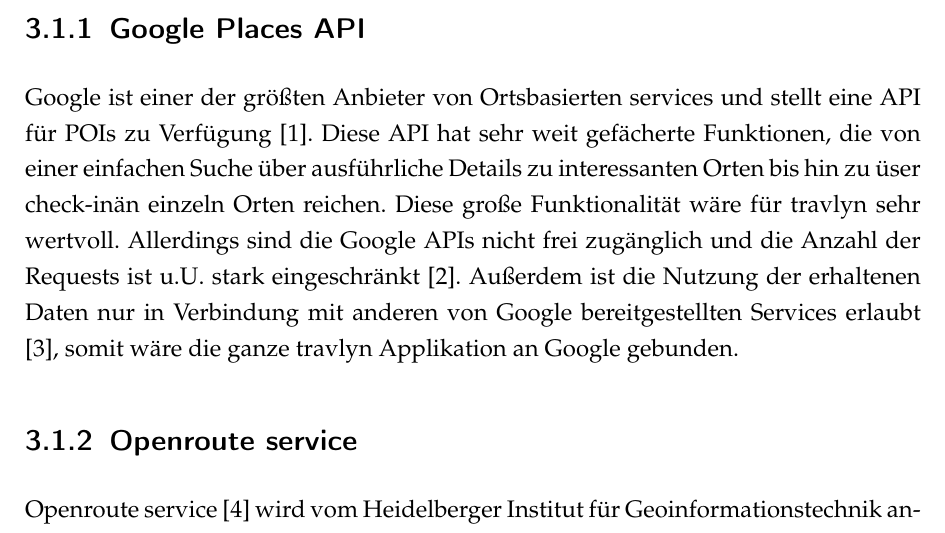
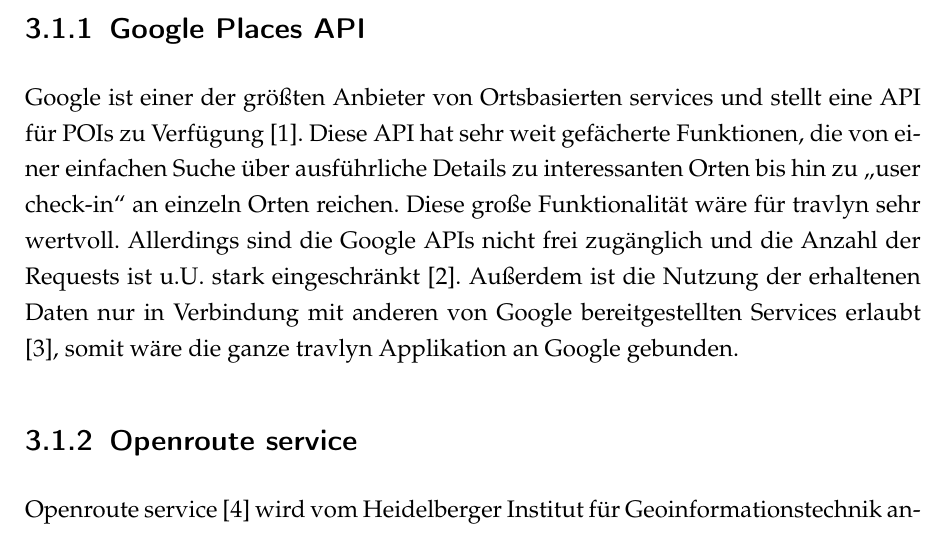
Before and after one commit to raphaelmue/travlyn, a LaTeX thesis (docs/work/work.tex, which reads docs/work/content/04_content/datengrundlage.tex): part of page 16 of 23, cut so that both start at the same text. Compiled offline with pdfLaTeX.

Commit message:
workBasicsJoshua: small correction

```diff
--- a/docs/work/content/04_content/datengrundlage.tex
+++ b/docs/work/content/04_content/datengrundlage.tex
@@ -14,7 +14,7 @@
 \end{itemize}
 
 \subsection{Google Places API}
-Google ist einer der größten Anbieter von Ortsbasierten services und stellt eine API für POIs zu Verfügung \cite{google2020}. Diese API hat sehr weit gefächerte Funktionen, die von einer einfachen Suche über ausführliche Details zu interessanten Orten bis hin zu "user check-in" an einzeln Orten reichen. Diese große Funktionalität wäre für travlyn sehr wertvoll. Allerdings sind die Google APIs nicht frei zugänglich und die Anzahl der Requests ist u.U. stark eingeschränkt \cite{singhal2012implementation}. Außerdem ist die Nutzung der erhaltenen Daten nur in Verbindung mit anderen von Google bereitgestellten Services erlaubt \cite{googleTerms2020}, somit wäre die ganze travlyn Applikation an Google gebunden.
+Google ist einer der größten Anbieter von Ortsbasierten services und stellt eine API für POIs zu Verfügung \cite{google2020}. Diese API hat sehr weit gefächerte Funktionen, die von einer einfachen Suche über ausführliche Details zu interessanten Orten bis hin zu \enquote{user check-in} an einzeln Orten reichen. Diese große Funktionalität wäre für travlyn sehr wertvoll. Allerdings sind die Google APIs nicht frei zugänglich und die Anzahl der Requests ist u.U. stark eingeschränkt \cite{singhal2012implementation}. Außerdem ist die Nutzung der erhaltenen Daten nur in Verbindung mit anderen von Google bereitgestellten Services erlaubt \cite{googleTerms2020}, somit wäre die ganze travlyn Applikation an Google gebunden.
 
 \subsection{Openroute service}
 Openroute service \cite{openroute2019} wird vom Heidelberger Institut für Geoinformationstechnik angeboten. Es handelt sich um eine crowd sourced API, d.h. sie wird durch Benutzer über OpenStreetMap (OSM) \cite{openstreetmap2020} gespeist und ist damit frei zugänglich. Durch die Nutzung von OSM ergibt sich der weitere Vorteil, dass die API für Orte weltweit nutzbar ist. Leider sind die gelieferten Informationen nicht sehr umfangreich und beinhalten häufig keine genauere Beschreibung und keine Ratings o.Ä.. Weiterhin sind crowd sourced Informationen meist nicht offiziell verifiziert und könnten u.U. falsch sein. Die Limits für diese API sind relativ gering (500 POIs requests pro Tag), allerdings können diese auf Nachfrage erhöht werden (z.B. für Bildungszwecke).
```
Also changed, not shown: docs/work/work.pdf.
